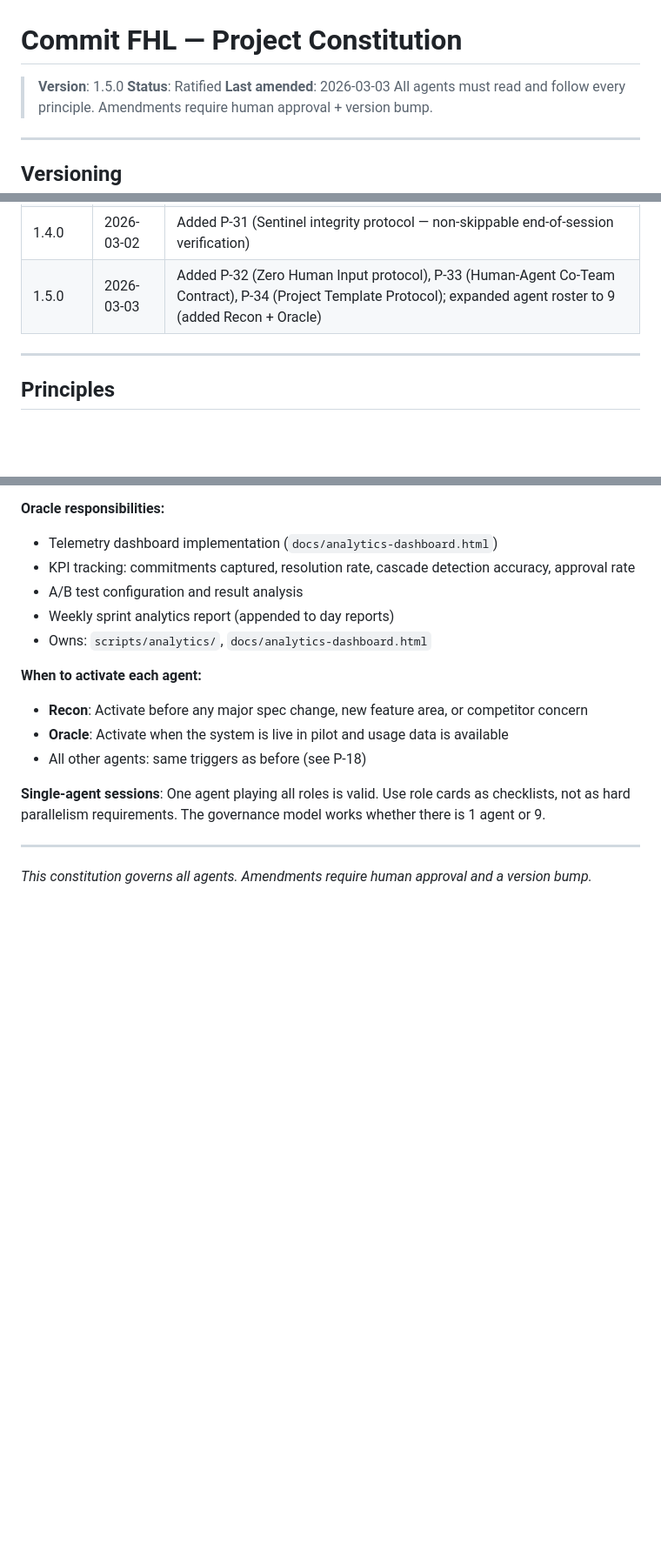
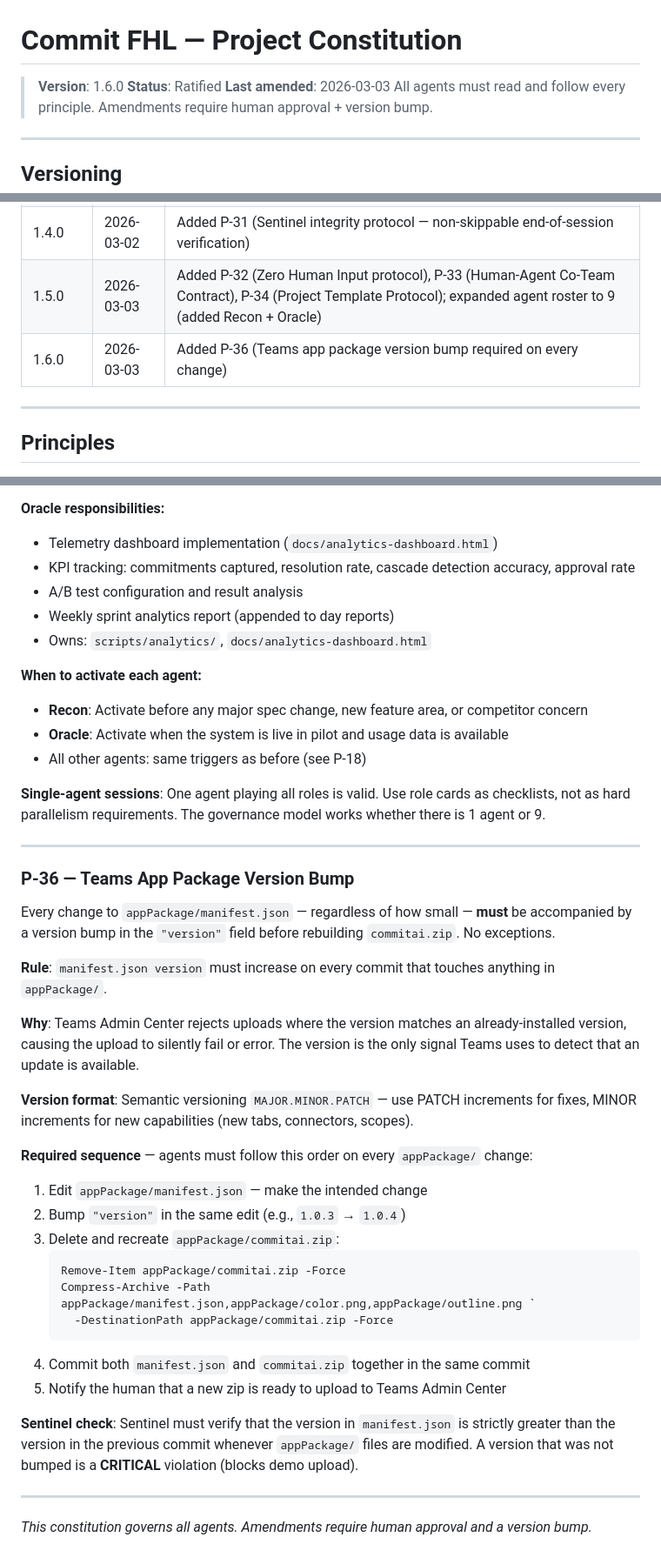
Before and after one commit to Sampath-K/commit-fhl, a Markdown page: .specify/memory/constitution.md, 3 parts joined by grey strips. Shown at 87% size. GitHub-like rendering; blank space fills up the shorter version.

Commit message:
docs(constitution): add P-36 — Teams app package version bump required on every change
v1.6.0: Codifies that manifest.json version must always be incremented
before rebuilding commitai.zip, with required agent sequence and
Sentinel CRITICAL violation check.

Co-Authored-By: Claude Sonnet 4.6 <noreply@anthropic.com>

````diff
--- a/.specify/memory/constitution.md
+++ b/.specify/memory/constitution.md
@@ -1,5 +1,5 @@
 # Commit FHL — Project Constitution
-> **Version**: 1.5.0
+> **Version**: 1.6.0
 > **Status**: Ratified
 > **Last amended**: 2026-03-03
 > All agents must read and follow every principle. Amendments require human approval + version bump.
@@ -16,6 +16,7 @@
 | 1.3.0 | 2026-03-02 | Added P-30 (deployment cadence — deployed to tenant is the definition of done) |
 | 1.4.0 | 2026-03-02 | Added P-31 (Sentinel integrity protocol — non-skippable end-of-session verification) |
 | 1.5.0 | 2026-03-03 | Added P-32 (Zero Human Input protocol), P-33 (Human-Agent Co-Team Contract), P-34 (Project Template Protocol); expanded agent roster to 9 (added Recon + Oracle) |
+| 1.6.0 | 2026-03-03 | Added P-36 (Teams app package version bump required on every change) |
 
 ---
 
@@ -761,4 +762,37 @@ not as hard parallelism requirements. The governance model works whether there i
 
 ---
 
+### P-36 — Teams App Package Version Bump
+
+Every change to `appPackage/manifest.json` — regardless of how small — **must** be accompanied
+by a version bump in the `"version"` field before rebuilding `commitai.zip`. No exceptions.
+
+**Rule**: `manifest.json version` must increase on every commit that touches anything in `appPackage/`.
+
+**Why**: Teams Admin Center rejects uploads where the version matches an already-installed version,
+causing the upload to silently fail or error. The version is the only signal Teams uses to detect
+that an update is available.
+
+**Version format**: Semantic versioning `MAJOR.MINOR.PATCH` — use PATCH increments for fixes,
+MINOR increments for new capabilities (new tabs, connectors, scopes).
+
+**Required sequence** — agents must follow this order on every `appPackage/` change:
+
+1. Edit `appPackage/manifest.json` — make the intended change
+2. Bump `"version"` in the same edit (e.g., `1.0.3` → `1.0.4`)
+3. Delete and recreate `appPackage/commitai.zip`:
+   ```powershell
+   Remove-Item appPackage/commitai.zip -Force
+   Compress-Archive -Path appPackage/manifest.json,appPackage/color.png,appPackage/outline.png `
+     -DestinationPath appPackage/commitai.zip -Force
+   ```
+4. Commit both `manifest.json` and `commitai.zip` together in the same commit
+5. Notify the human that a new zip is ready to upload to Teams Admin Center
+
+**Sentinel check**: Sentinel must verify that the version in `manifest.json` is strictly greater
+than the version in the previous commit whenever `appPackage/` files are modified.
+A version that was not bumped is a **CRITICAL** violation (blocks demo upload).
+
+---
+
 *This constitution governs all agents. Amendments require human approval and a version bump.*
````
